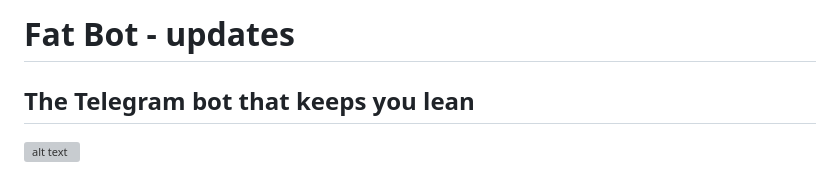
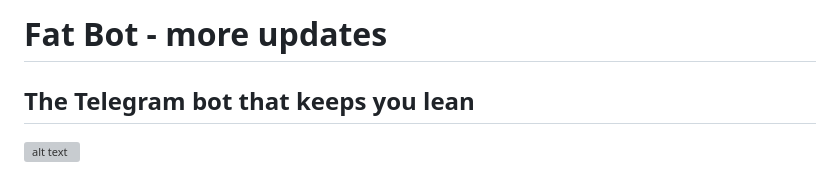
Before and after one commit to fatbotorg/fatbot, a Markdown page: README.md, the part around the change. Rendered like a GitHub page; grey boxes are pictures that could not be loaded.

```diff
--- a/README.md
+++ b/README.md
@@ -1,4 +1,4 @@
-# Fat Bot - updates
+# Fat Bot - more updates
 
 The Telegram bot that keeps you lean
 ---
```
